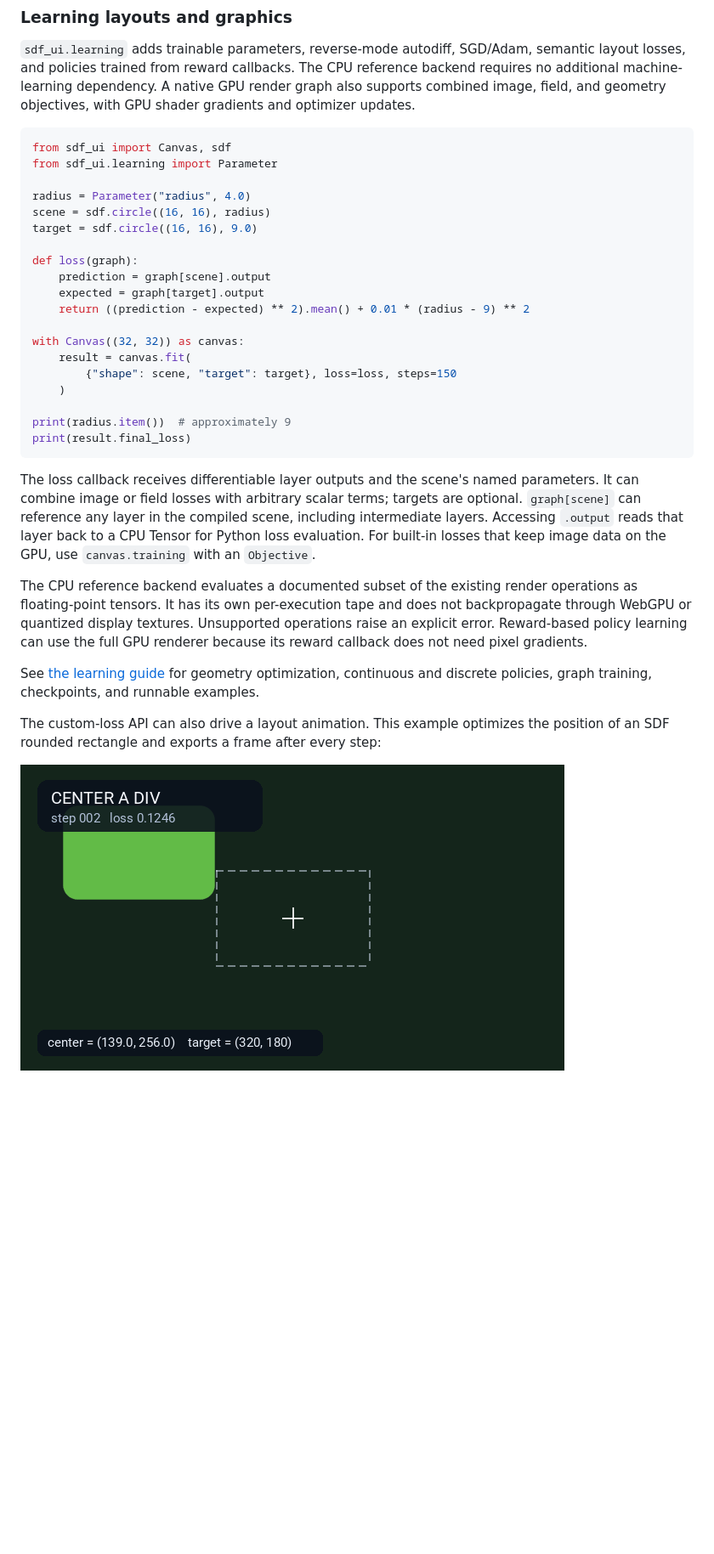
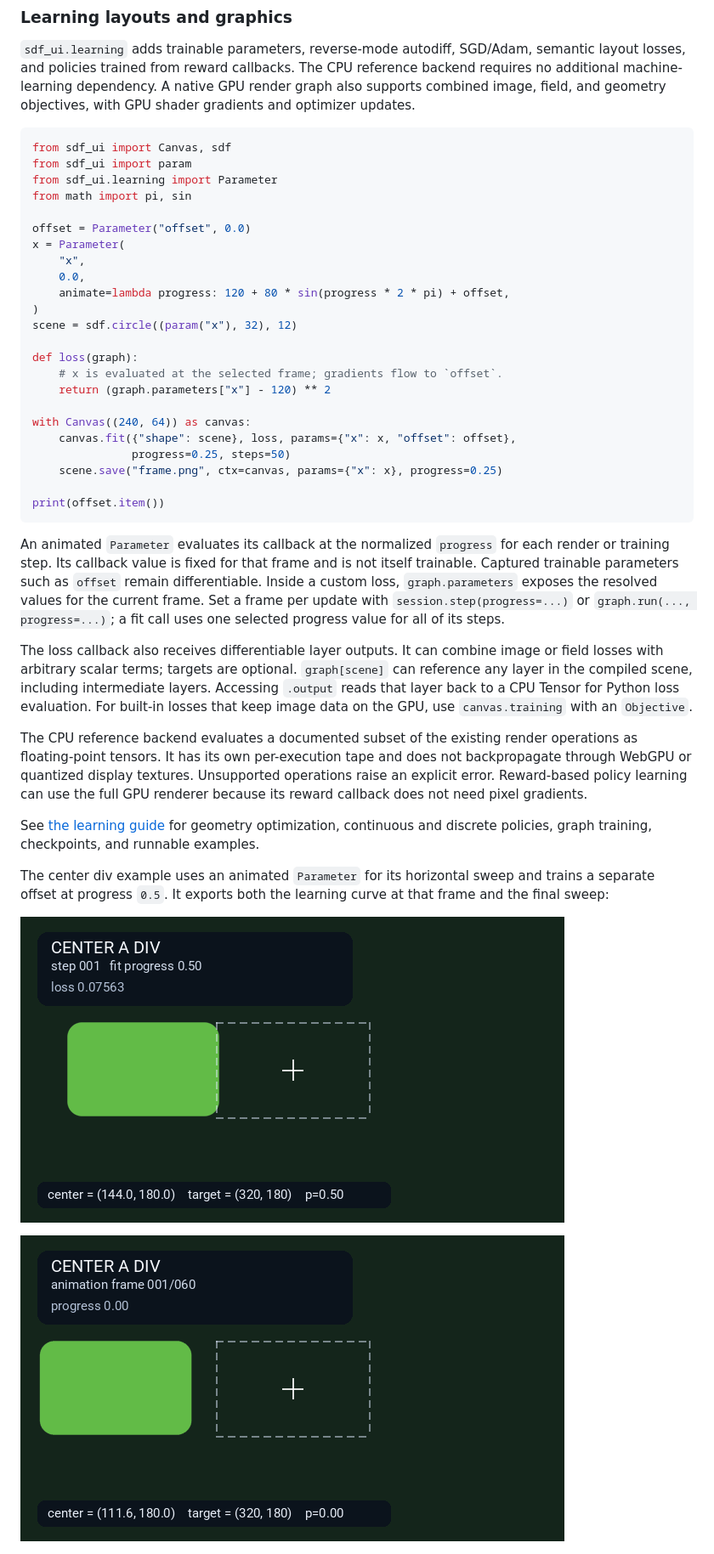
Before and after one commit to sebastianjkern/sdf_ui, a Markdown page: README.md, the part around one of its changes. Shown at 85% size. GitHub-like rendering; pictures changed too: docs/assets/examples/center_div.gif, docs/assets/examples/center_div_motion.gif (added); blank space fills up the shorter version.

Commit message:
Add frame-driven animated parameters

````diff
--- a/README.md
+++ b/README.md
@@ -160,32 +160,44 @@ with GPU shader gradients and optimizer updates.
 
 ```python
 from sdf_ui import Canvas, sdf
+from sdf_ui import param
 from sdf_ui.learning import Parameter
+from math import pi, sin
 
-radius = Parameter("radius", 4.0)
-scene = sdf.circle((16, 16), radius)
-target = sdf.circle((16, 16), 9.0)
+offset = Parameter("offset", 0.0)
+x = Parameter(
+    "x",
+    0.0,
+    animate=lambda progress: 120 + 80 * sin(progress * 2 * pi) + offset,
+)
+scene = sdf.circle((param("x"), 32), 12)
 
 def loss(graph):
-    prediction = graph[scene].output
-    expected = graph[target].output
-    return ((prediction - expected) ** 2).mean() + 0.01 * (radius - 9) ** 2
+    # x is evaluated at the selected frame; gradients flow to `offset`.
+    return (graph.parameters["x"] - 120) ** 2
 
-with Canvas((32, 32)) as canvas:
-    result = canvas.fit(
-        {"shape": scene, "target": target}, loss=loss, steps=150
-    )
+with Canvas((240, 64)) as canvas:
+    canvas.fit({"shape": scene}, loss, params={"x": x, "offset": offset},
+               progress=0.25, steps=50)
+    scene.save("frame.png", ctx=canvas, params={"x": x}, progress=0.25)
 
-print(radius.item())  # approximately 9
-print(result.final_loss)
+print(offset.item())
 ```
 
-The loss callback receives differentiable layer outputs and the scene's named
-parameters. It can combine image or field losses with arbitrary scalar terms;
-targets are optional. ``graph[scene]`` can reference any layer in the compiled
-scene, including intermediate layers. Accessing ``.output`` reads that layer
-back to a CPU Tensor for Python loss evaluation. For built-in losses that keep
-image data on the GPU, use ``canvas.training`` with an ``Objective``.
+An animated `Parameter` evaluates its callback at the normalized `progress`
+for each render or training step. Its callback value is fixed for that frame
+and is not itself trainable. Captured trainable parameters such as `offset`
+remain differentiable. Inside a custom loss, `graph.parameters` exposes the
+resolved values for the current frame. Set a frame per update with
+`session.step(progress=...)` or `graph.run(..., progress=...)`; a fit call
+uses one selected progress value for all of its steps.
+
+The loss callback also receives differentiable layer outputs. It can combine
+image or field losses with arbitrary scalar terms; targets are optional.
+``graph[scene]`` can reference any layer in the compiled scene, including
+intermediate layers. Accessing ``.output`` reads that layer back to a CPU Tensor
+for Python loss evaluation. For built-in losses that keep image data on the
+GPU, use ``canvas.training`` with an ``Objective``.
 
 The CPU reference backend evaluates a documented subset of the existing render
 operations as floating-point tensors. It has its own per-execution tape and
@@ -197,9 +209,12 @@ See [the learning guide](docs/learning.rst) for geometry optimization, continuou
 and discrete policies, graph training, checkpoints, and runnable
 examples.
 
-The custom-loss API can also drive a layout animation. This example optimizes
-the position of an SDF rounded rectangle and exports a frame after every step:
+The center div example uses an animated `Parameter` for its horizontal sweep
+and trains a separate offset at progress `0.5`. It exports both the learning
+curve at that frame and the final sweep:
 
 ![A rounded rectangle learning to center on the canvas](docs/assets/examples/center_div.gif)
 
+![The learned div sweeping across the canvas](docs/assets/examples/center_div_motion.gif)
+
 Run it with `uv run python -m examples.center_div --steps 60`; the script saves
````
Also changed, not shown: other parts of README.md (+1 -1 lines), examples/README.md (+4 -3 lines), 15 other files.
